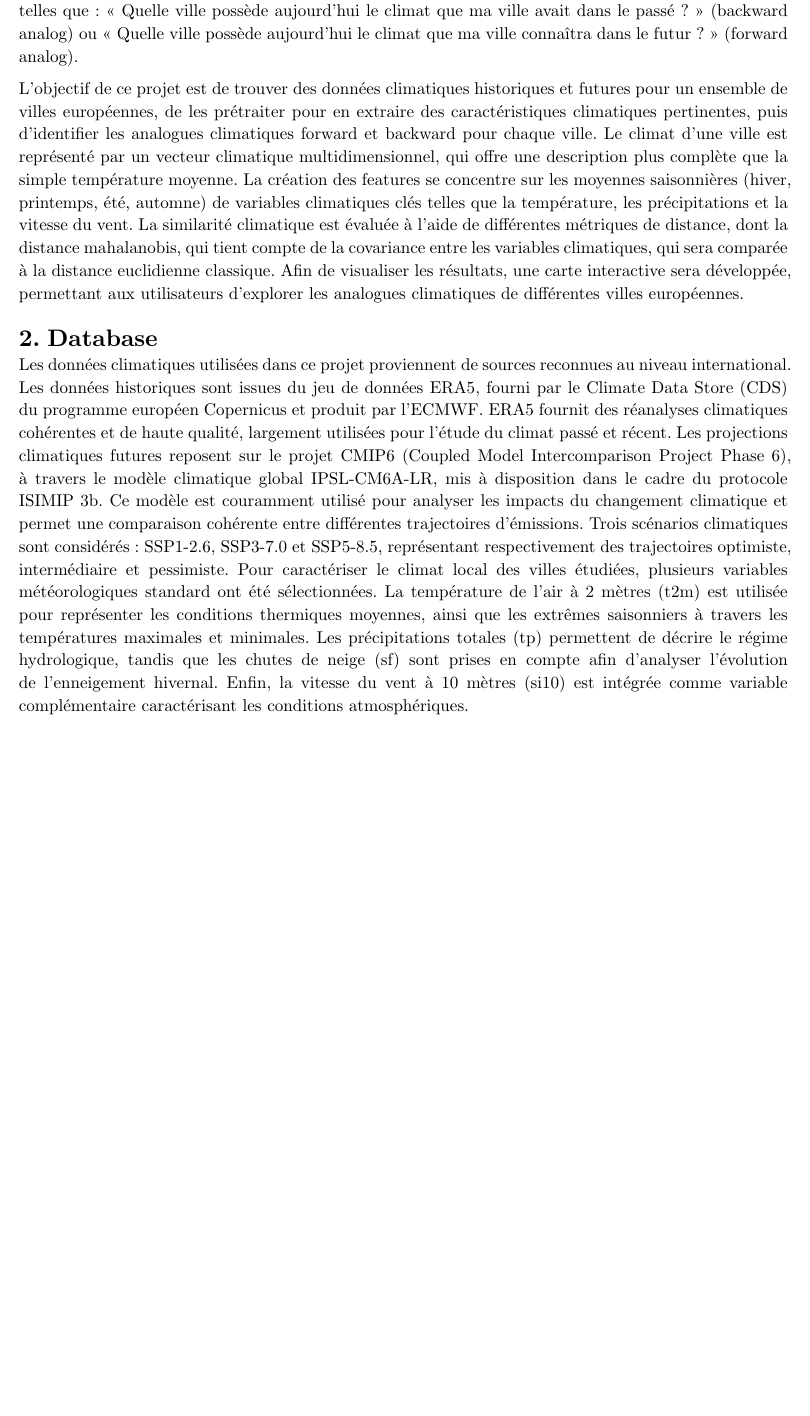
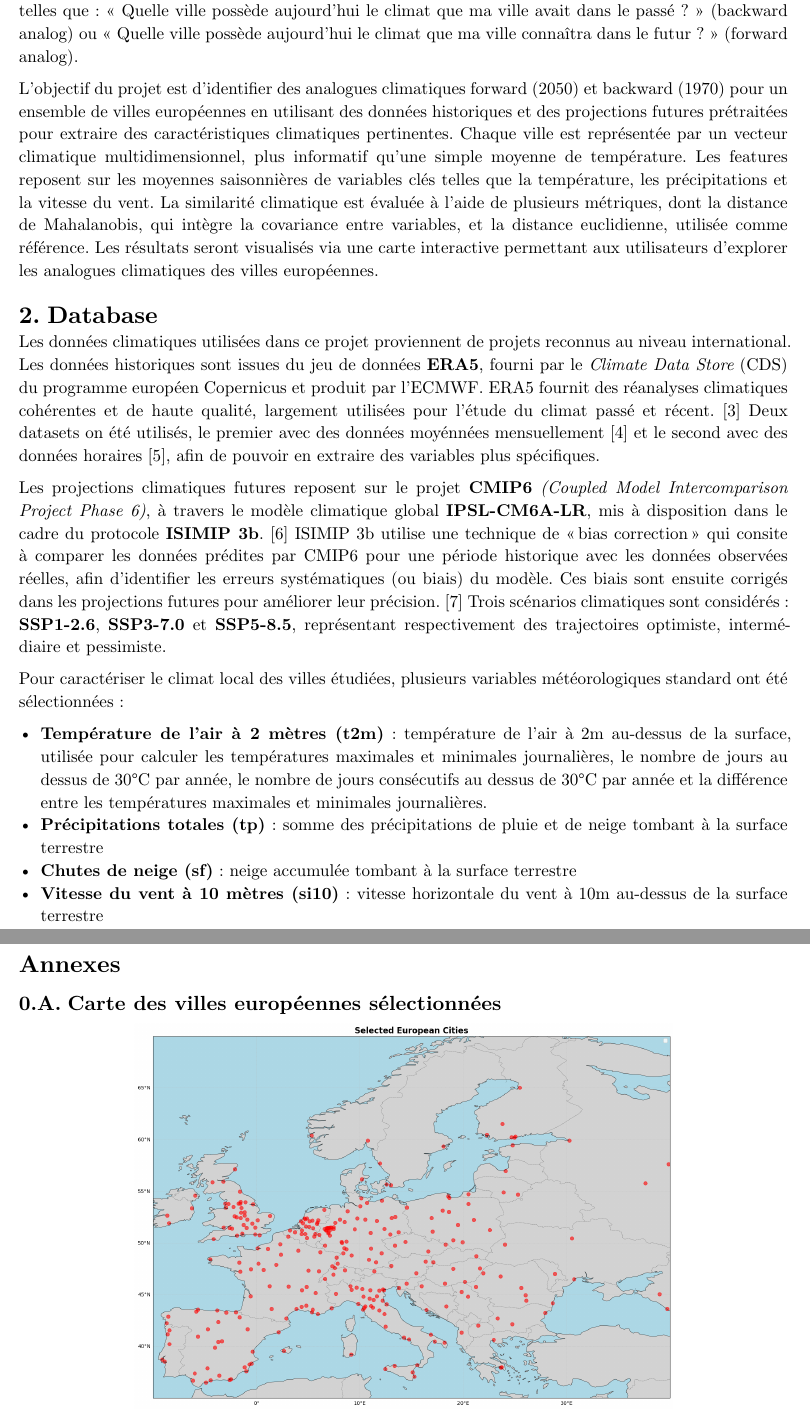
Before and after one commit to evarayHEIG/mlbd_projet, a Typst document (report/report.typ, which reads report/1_context.typ, report/2_database.typ, report/7_appendix.typ): part of page 3 of 5 before the commit and two parts of pages 3 and 7 of 8 after it, the two joined at a grey line, cut so that both start at the same text, the shorter picture padded with empty space. Compiled offline with Typst 0.15.

Commit message:
Add database + small tweaks

```diff
--- a/report/1_context.typ
+++ b/report/1_context.typ
@@ -4,4 +4,4 @@ Le changement climatique modifie profondément les conditions climatiques des vi
 
 Afin de rendre ces changements plus concrets et accessibles au grand public, ce projet s’appuie sur le concept d’_analogues climatiques_. Un analogue climatique est une ville dont le climat actuel est similaire au climat passé ou futur d’une autre ville. Ce concept permet de répondre à des questions intuitives telles que : « Quelle ville possède aujourd’hui le climat que ma ville avait dans le passé ? » (backward analog) ou « Quelle ville possède aujourd’hui le climat que ma ville connaîtra dans le futur ? » (forward analog).
 
-L'objectif de ce projet est de trouver des données climatiques historiques et futures pour un ensemble de villes européennes, de les prétraiter pour en extraire des caractéristiques climatiques pertinentes, puis d'identifier les analogues climatiques forward et backward pour chaque ville. Le climat d'une ville est représenté par un vecteur climatique multidimensionnel, qui offre une description plus complète que la simple température moyenne. La création des features se concentre sur les moyennes saisonnières (hiver, printemps, été, automne) de variables climatiques clés telles que la température, les précipitations et la vitesse du vent. La similarité climatique est évaluée à l’aide de différentes métriques de distance, dont la distance mahalanobis, qui tient compte de la covariance entre les variables climatiques, qui sera comparée à la distance euclidienne classique. Afin de visualiser les résultats, une carte interactive sera développée, permettant aux utilisateurs d’explorer les analogues climatiques de différentes villes européennes.
+L’objectif du projet est d’identifier des analogues climatiques forward (2050) et backward (1970) pour un ensemble de villes européennes en utilisant des données historiques et des projections futures prétraitées pour extraire des caractéristiques climatiques pertinentes. Chaque ville est représentée par un vecteur climatique multidimensionnel, plus informatif qu’une simple moyenne de température. Les features reposent sur les moyennes saisonnières de variables clés telles que la température, les précipitations et la vitesse du vent. La similarité climatique est évaluée à l’aide de plusieurs métriques, dont la distance de Mahalanobis, qui intègre la covariance entre variables, et la distance euclidienne, utilisée comme référence. Les résultats seront visualisés via une carte interactive permettant aux utilisateurs d’explorer les analogues climatiques des villes européennes.
--- a/report/2_database.typ
+++ b/report/2_database.typ
@@ -1,5 +1,12 @@
 = Database
 
-Les données climatiques utilisées dans ce projet proviennent de sources reconnues au niveau international. Les données historiques sont issues du jeu de données ERA5, fourni par le Climate Data Store (CDS) du programme européen Copernicus et produit par l’ECMWF. ERA5 fournit des réanalyses climatiques cohérentes et de haute qualité, largement utilisées pour l’étude du climat passé et récent.
-Les projections climatiques futures reposent sur le projet CMIP6 (Coupled Model Intercomparison Project Phase 6), à travers le modèle climatique global IPSL-CM6A-LR, mis à disposition dans le cadre du protocole ISIMIP 3b. Ce modèle est couramment utilisé pour analyser les impacts du changement climatique et permet une comparaison cohérente entre différentes trajectoires d’émissions. Trois scénarios climatiques sont considérés : SSP1-2.6, SSP3-7.0 et SSP5-8.5, représentant respectivement des trajectoires optimiste, intermédiaire et pessimiste.
-Pour caractériser le climat local des villes étudiées, plusieurs variables météorologiques standard ont été sélectionnées. La température de l’air à 2 mètres (t2m) est utilisée pour représenter les conditions thermiques moyennes, ainsi que les extrêmes saisonniers à travers les températures maximales et minimales. Les précipitations totales (tp) permettent de décrire le régime hydrologique, tandis que les chutes de neige (sf) sont prises en compte afin d’analyser l’évolution de l’enneigement hivernal. Enfin, la vitesse du vent à 10 mètres (si10) est intégrée comme variable complémentaire caractérisant les conditions atmosphériques.
+Les données climatiques utilisées dans ce projet proviennent de projets reconnus au niveau international. Les données historiques sont issues du jeu de données *ERA5*, fourni par le _Climate Data Store_ (CDS) du programme européen Copernicus et produit par l’ECMWF. ERA5 fournit des réanalyses climatiques cohérentes et de haute qualité, largement utilisées pour l’étude du climat passé et récent. @Era5 Deux datasets on été utilisés, le premier avec des données moyénnées mensuellement @Era5monthly et le second avec des données horaires @Era5daily, afin de pouvoir en extraire des variables plus spécifiques.
+
+Les projections climatiques futures reposent sur le projet *CMIP6* _(Coupled Model Intercomparison Project Phase 6)_, à travers le modèle climatique global *IPSL-CM6A-LR*, mis à disposition dans le cadre du protocole *ISIMIP 3b*. @Isimip ISIMIP 3b utilise une technique de "bias correction" qui consite à comparer les données prédites par CMIP6 pour une période historique avec les données observées réelles, afin d'identifier les erreurs systématiques (ou biais) du modèle. Ces biais sont ensuite corrigés dans les projections futures pour améliorer leur précision. @IsimipBiasAdjustment Trois scénarios climatiques sont considérés : *SSP1-2.6*, *SSP3-7.0* et *SSP5-8.5*, représentant respectivement des trajectoires optimiste, intermédiaire et pessimiste.
+
+Pour caractériser le climat local des villes étudiées, plusieurs variables météorologiques standard ont été sélectionnées :
+
+- *Température de l'air à 2 mètres (t2m)* : température de l'air à 2m au-dessus de la surface, utilisée pour calculer les températures maximales et minimales journalières, le nombre de jours au dessus de 30°C par année, le nombre de jours consécutifs au dessus de 30°C par année et la différence entre les températures maximales et minimales journalières.
+- *Précipitations totales (tp)* : somme des précipitations de pluie et de neige tombant à la surface terrestre
+- *Chutes de neige (sf)* : neige accumulée tombant à la surface terrestre
+- *Vitesse du vent à 10 mètres (si10)* : vitesse horizontale du vent à 10m au-dessus de la surface terrestre
--- /dev/null
+++ b/report/7_appendix.typ
@@ -0,0 +1,3 @@
+== Carte des villes européennes sélectionnées
+
+#figure(image("images/eu_cities.png", width: 70%))
```
Also changed, not shown: report/biblio.bib (+7 -0 lines), report/report.typ (+13 -0 lines), report/report.pdf.
